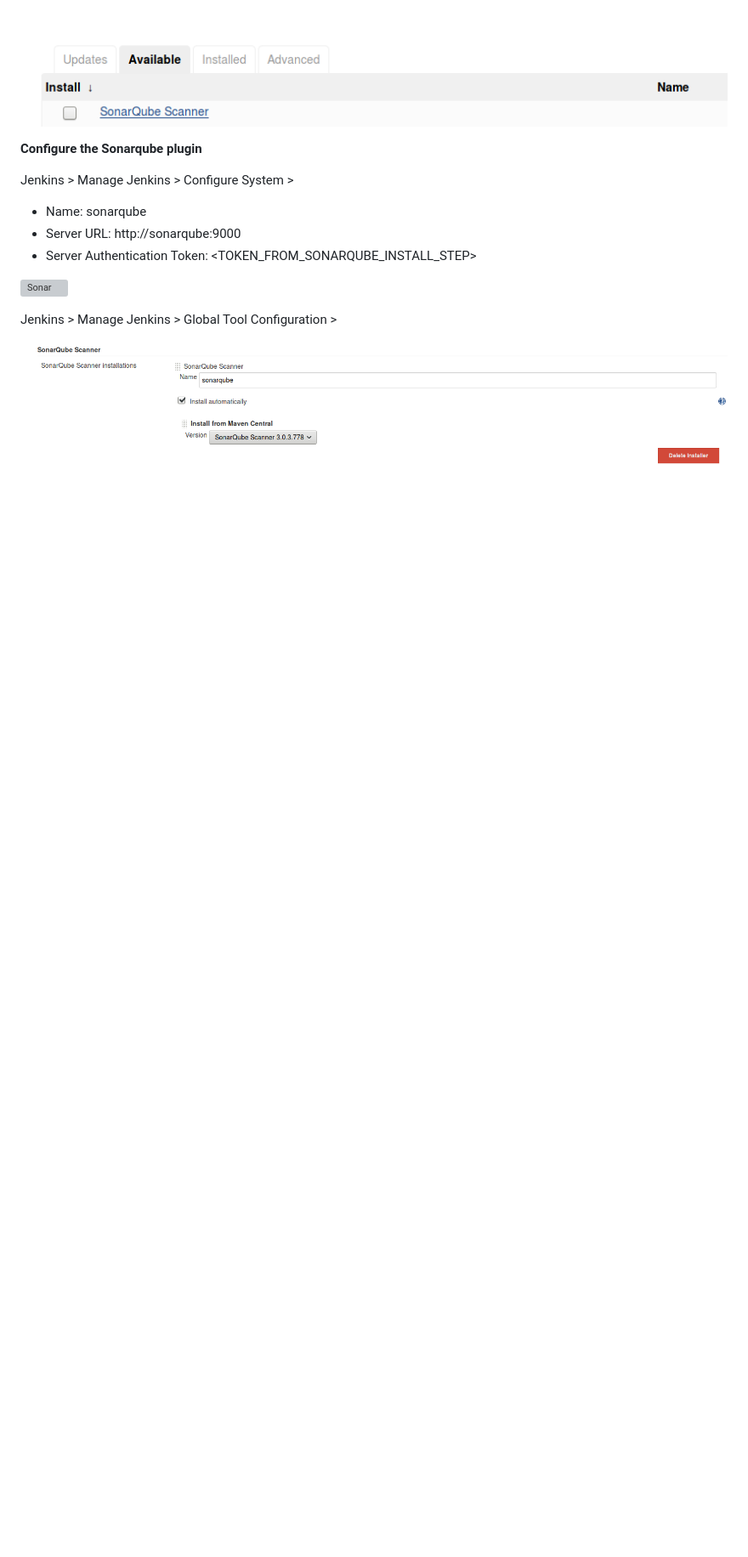
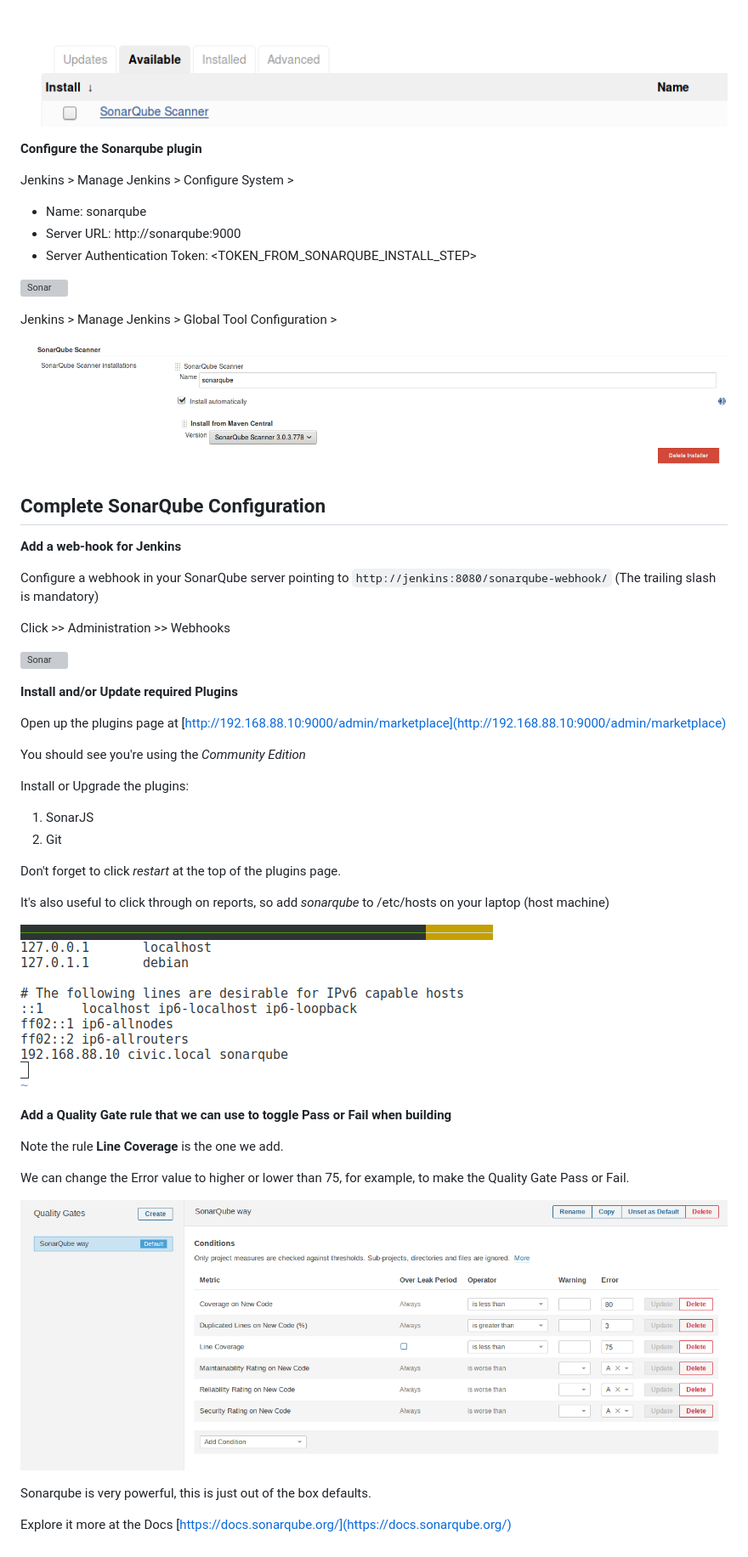
Before and after one commit to viseo-asia/docker-enterprise-edition-2.0-demo, a Markdown page: install_continuous_code_quality.md, the part around the change printed below. Shown: that part at 85% size. Drawn GitHub-style; pictures changed too: images/sonarqube-hosts.png (added), images/sonarqube-line-coverage-rule.png (added); blank space fills up the shorter version; grey boxes are pictures that could not be loaded.

Commit message:
Updated sonarqube setup with database

```diff
--- a/install_continuous_code_quality.md
+++ b/install_continuous_code_quality.md
@@ -65,3 +45,43 @@ Jenkins > Manage Jenkins > Configure System >
 Jenkins > Manage Jenkins > Global Tool Configuration >
 
 ![Sonar](images/sonarqube-config-2.png)
+
+## Complete SonarQube Configuration
+
+**Add a web-hook for Jenkins**
+
+Configure a webhook in your SonarQube server pointing to `http://jenkins:8080/sonarqube-webhook/` (The trailing slash is mandatory)
+
+Click >> Administration >> Webhooks
+
+![Sonar](images/sonarqube-config-3.png)
+
+**Install and/or Update required Plugins**
+
+Open up the plugins page at [http://192.168.88.10:9000/admin/marketplace](http://192.168.88.10:9000/admin/marketplace)
+
+You should see you're using the *Community Edition*
+
+Install or Upgrade the plugins:
+
+
+1. SonarJS
+2. Git
+
+Don't forget to click *restart* at the top of the plugins page.
+
+It's also useful to click through on reports, so add *sonarqube* to /etc/hosts on your laptop (host machine)
+
+![Sonarqube /etc/hosts](images/sonarqube-hosts.png)
+
+**Add a Quality Gate rule that we can use to toggle Pass or Fail when building**
+
+Note the rule **Line Coverage** is the one we add.
+
+We can change the Error value to higher or lower than 75, for example, to make the Quality Gate Pass or Fail.
+
+![Sonar](images/sonarqube-line-coverage-rule.png)
+
+Sonarqube is very powerful, this is just out of the box defaults.
+
+Explore it more at the Docs [https://docs.sonarqube.org/](https://docs.sonarqube.org/)
```
Also changed, not shown: other parts of install_continuous_code_quality.md (+1 -21 lines), 1 other file.
